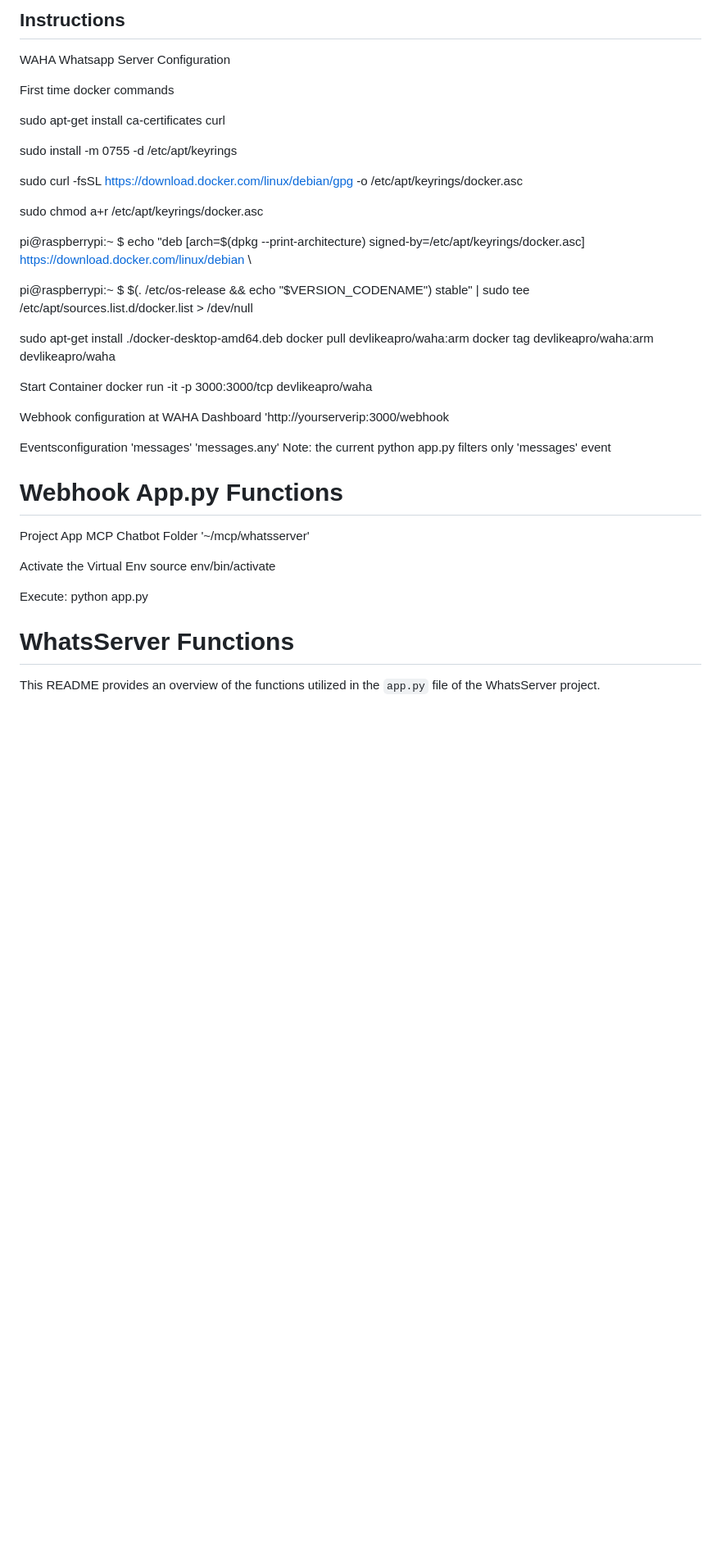
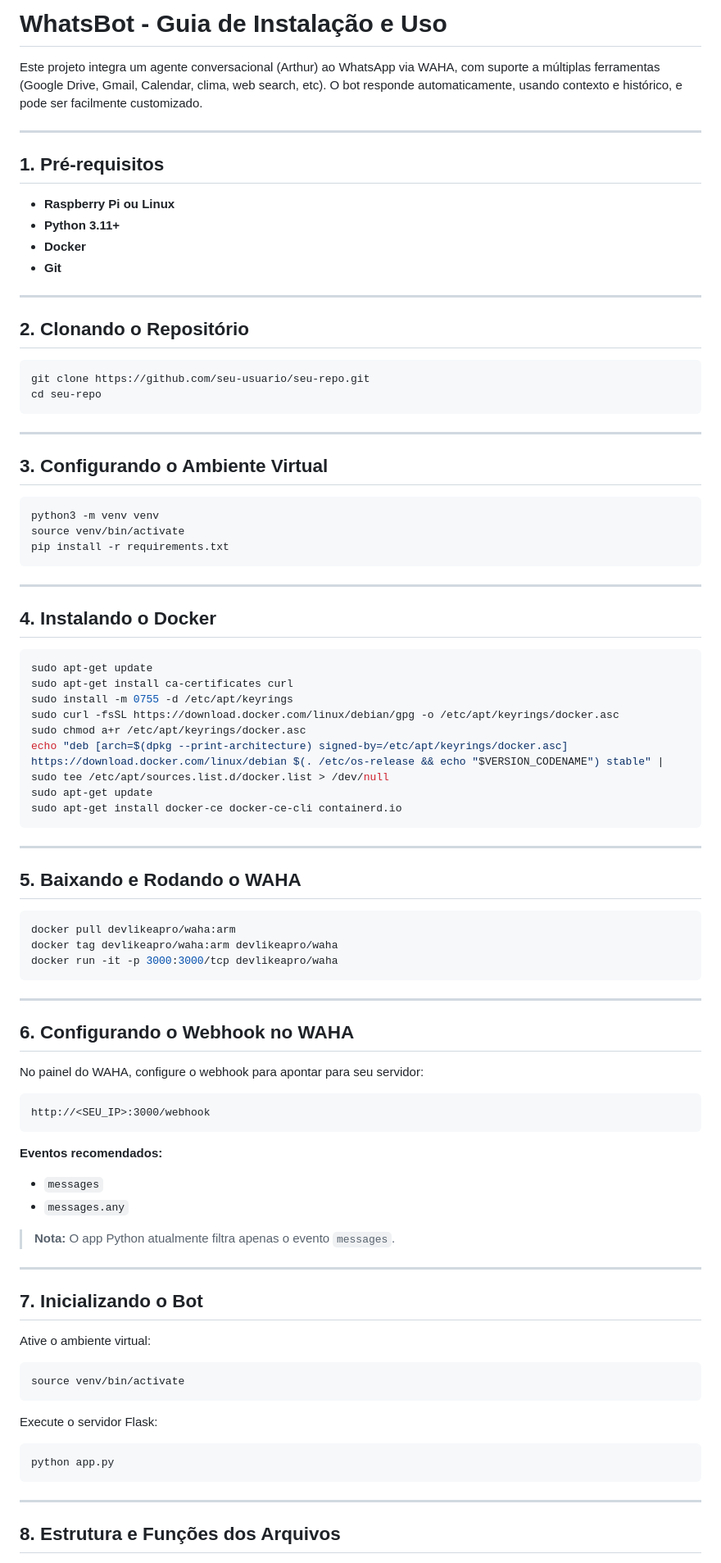
Before and after one commit to engperini/whatsbot, a Markdown page: readme.md, the part around one of its changes. Shown at 82% size. GitHub-like rendering; blank space fills up the shorter version.

````diff
--- a/readme.md
+++ b/readme.md
@@ -1,51 +1,93 @@
-## Instructions ##
+# WhatsBot - Guia de Instalação e Uso
 
-WAHA Whatsapp Server Configuration
+Este projeto integra um agente conversacional (Arthur) ao WhatsApp via WAHA, com suporte a múltiplas ferramentas (Google Drive, Gmail, Calendar, clima, web search, etc). O bot responde automaticamente, usando contexto e histórico, e pode ser facilmente customizado.
 
-First time docker commands
+---
 
+## 1. Pré-requisitos
+
+- **Raspberry Pi ou Linux**
+- **Python 3.11+**
+- **Docker**
+- **Git**
+
+---
+
+## 2. Clonando o Repositório
+
+```bash
+git clone https://github.com/seu-usuario/seu-repo.git
+cd seu-repo
+```
+
+---
+
+## 3. Configurando o Ambiente Virtual
+
+```bash
+python3 -m venv venv
+source venv/bin/activate
+pip install -r requirements.txt
+```
+
+---
+
+## 4. Instalando o Docker
+
+```bash
+sudo apt-get update
 sudo apt-get install ca-certificates curl
+sudo install -m 0755 -d /etc/apt/keyrings
+sudo curl -fsSL https://download.docker.com/linux/debian/gpg -o /etc/apt/keyrings/docker.asc
+sudo chmod a+r /etc/apt/keyrings/docker.asc
+echo "deb [arch=$(dpkg --print-architecture) signed-by=/etc/apt/keyrings/docker.asc] https://download.docker.com/linux/debian $(. /etc/os-release && echo "$VERSION_CODENAME") stable" | sudo tee /etc/apt/sources.list.d/docker.list > /dev/null
+sudo apt-get update
+sudo apt-get install docker-ce docker-ce-cli containerd.io
+```
 
-sudo install -m 0755 -d /etc/apt/keyrings
+---
 
-sudo curl -fsSL https://download.docker.com/linux/debian/gpg -o /etc/apt/keyrings/docker.asc
+## 5. Baixando e Rodando o WAHA
 
-sudo chmod a+r /etc/apt/keyrings/docker.asc
-
-pi@raspberrypi:~ $ echo   "deb [arch=$(dpkg --print-architecture) signed-by=/etc/apt/keyrings/docker.asc] https://download.docker.com/linux/debian \
-
-pi@raspberrypi:~ $   $(. /etc/os-release && echo "$VERSION_CODENAME") stable" |   sudo tee /etc/apt/sources.list.d/docker.list > /dev/null
-
-
-sudo apt-get install ./docker-desktop-amd64.deb
+```bash
 docker pull devlikeapro/waha:arm
 docker tag devlikeapro/waha:arm devlikeapro/waha
+docker run -it -p 3000:3000/tcp devlikeapro/waha
+```
 
+---
 
-Start Container
-docker run -it -p 3000:3000/tcp devlikeapro/waha
+## 6. Configurando o Webhook no WAHA
 
-Webhook configuration at WAHA Dashboard
-'http://yourserverip:3000/webhook
+No painel do WAHA, configure o webhook para apontar para seu servidor:
 
-Eventsconfiguration
-'messages'
-'messages.any'
-Note: the current python app.py filters only 'messages' event
+```
+http://<SEU_IP>:3000/webhook
+```
 
-# Webhook App.py Functions
+**Eventos recomendados:**
+- `messages`
+- `messages.any`
 
-Project App MCP Chatbot Folder
-'~/mcp/whatsserver'
+> **Nota:** O app Python atualmente filtra apenas o evento `messages`.
 
-Activate the Virtual Env
- source env/bin/activate
+---
 
+## 7. Inicializando o Bot
 
-Execute:
+Ative o ambiente virtual:
+
+```bash
+source venv/bin/activate
+```
+
+Execute o servidor Flask:
+
+```bash
 python app.py
+```
 
-# WhatsServer Functions
+---
 
-This README provides an overview of the functions utilized in the `app.py` file of the WhatsServer project.
+## 8. Estrutura e Funções dos Arquivos
 
````
Also changed, not shown: other parts of readme.md (+41 -70 lines).
